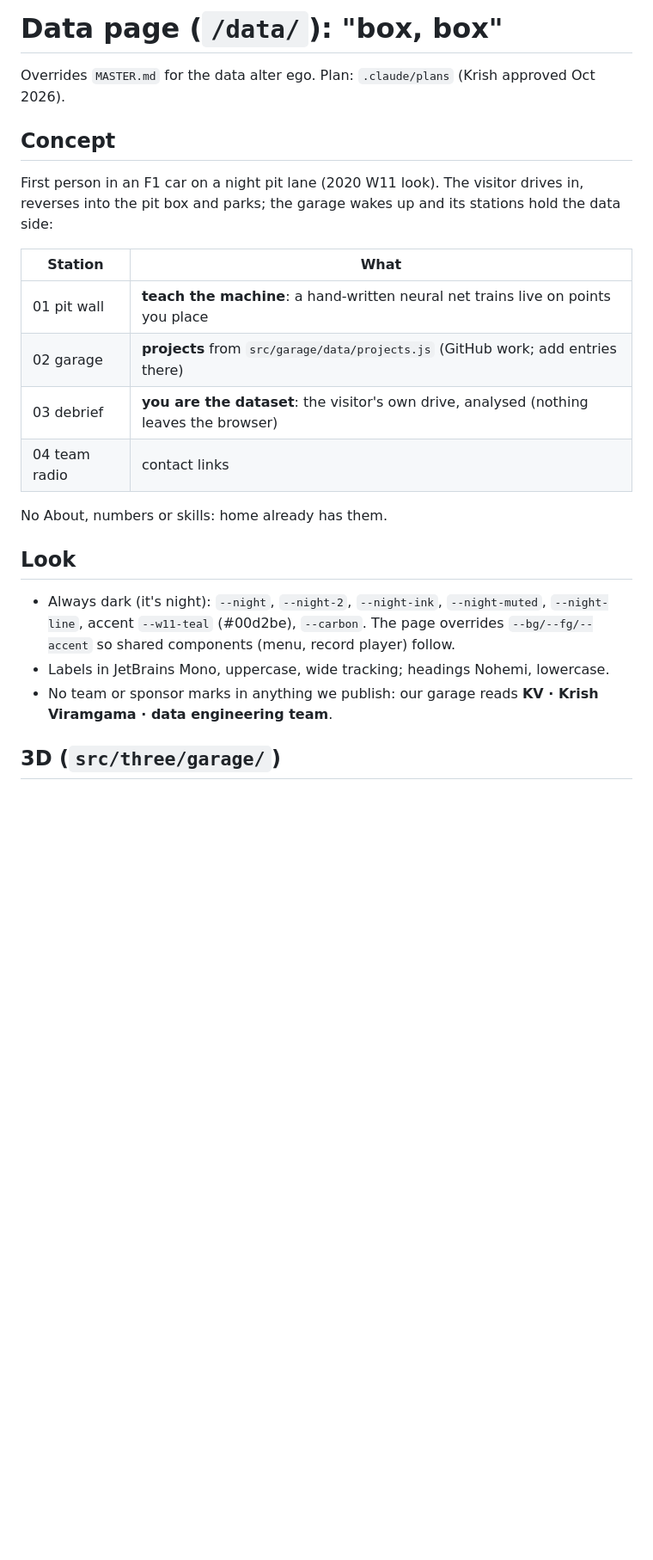
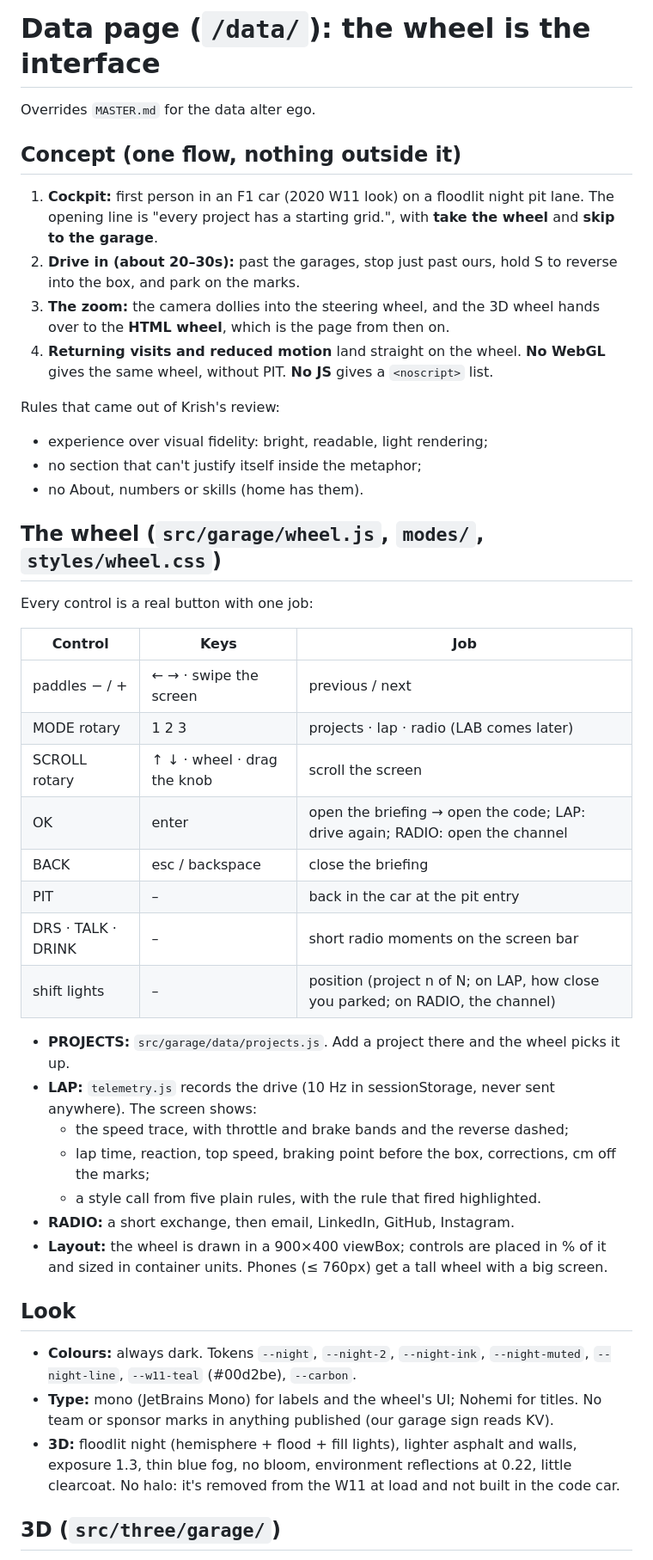
Before and after one commit to figureitoutkrish/portfolio, a Markdown page: design-system/pages/data.md, the part around one of its changes. Shown at 86% size. Drawn GitHub-style; blank space fills up the shorter version.

```diff
--- a/design-system/pages/data.md
+++ b/design-system/pages/data.md
@@ -1,26 +1,43 @@
-# Data page (`/data/`): "box, box"
+# Data page (`/data/`): the wheel is the interface
 
-Overrides `MASTER.md` for the data alter ego. Plan: `.claude/plans` (Krish approved Oct 2026).
+Overrides `MASTER.md` for the data alter ego.
 
-## Concept
-First person in an F1 car on a night pit lane (2020 W11 look). The visitor drives in, reverses into
-the pit box and parks; the garage wakes up and its stations hold the data side:
+## Concept (one flow, nothing outside it)
+1. **Cockpit:** first person in an F1 car (2020 W11 look) on a floodlit night pit lane. The opening line is "every project has a starting grid.", with **take the wheel** and **skip to the garage**.
+2. **Drive in (about 20–30s):** past the garages, stop just past ours, hold S to reverse into the box, and park on the marks.
+3. **The zoom:** the camera dollies into the steering wheel, and the 3D wheel hands over to the **HTML wheel**, which is the page from then on.
+4. **Returning visits and reduced motion** land straight on the wheel. **No WebGL** gives the same wheel, without PIT. **No JS** gives a `<noscript>` list.
 
-| Station | What |
-|---|---|
-| 01 pit wall | **teach the machine**: a hand-written neural net trains live on points you place |
-| 02 garage | **projects** from `src/garage/data/projects.js` (GitHub work; add entries there) |
-| 03 debrief | **you are the dataset**: the visitor's own drive, analysed (nothing leaves the browser) |
-| 04 team radio | contact links |
+Rules that came out of Krish's review:
+- experience over visual fidelity: bright, readable, light rendering;
+- no section that can't justify itself inside the metaphor;
+- no About, numbers or skills (home has them).
 
-No About, numbers or skills: home already has them.
+## The wheel (`src/garage/wheel.js`, `modes/`, `styles/wheel.css`)
+Every control is a real button with one job:
+
+| Control | Keys | Job |
+|---|---|---|
+| paddles − / + | ← → · swipe the screen | previous / next |
+| MODE rotary | 1 2 3 | projects · lap · radio (LAB comes later) |
+| SCROLL rotary | ↑ ↓ · wheel · drag the knob | scroll the screen |
+| OK | enter | open the briefing → open the code; LAP: drive again; RADIO: open the channel |
+| BACK | esc / backspace | close the briefing |
+| PIT | – | back in the car at the pit entry |
+| DRS · TALK · DRINK | – | short radio moments on the screen bar |
+| shift lights | – | position (project n of N; on LAP, how close you parked; on RADIO, the channel) |
+
+- **PROJECTS:** `src/garage/data/projects.js`. Add a project there and the wheel picks it up.
+- **LAP:** `telemetry.js` records the drive (10 Hz in sessionStorage, never sent anywhere). The screen shows:
+  - the speed trace, with throttle and brake bands and the reverse dashed;
+  - lap time, reaction, top speed, braking point before the box, corrections, cm off the marks;
+  - a style call from five plain rules, with the rule that fired highlighted.
+- **RADIO:** a short exchange, then email, LinkedIn, GitHub, Instagram.
+- **Layout:** the wheel is drawn in a 900×400 viewBox; controls are placed in % of it and sized in container units. Phones (≤ 760px) get a tall wheel with a big screen.
 
 ## Look
-- Always dark (it's night): `--night`, `--night-2`, `--night-ink`, `--night-muted`, `--night-line`,
-  accent `--w11-teal` (#00d2be), `--carbon`. The page overrides `--bg/--fg/--accent` so shared
-  components (menu, record player) follow.
-- Labels in JetBrains Mono, uppercase, wide tracking; headings Nohemi, lowercase.
-- No team or sponsor marks in anything we publish: our garage reads **KV · Krish Viramgama · data
-  engineering team**.
+- **Colours:** always dark. Tokens `--night`, `--night-2`, `--night-ink`, `--night-muted`, `--night-line`, `--w11-teal` (#00d2be), `--carbon`.
+- **Type:** mono (JetBrains Mono) for labels and the wheel's UI; Nohemi for titles. No team or sponsor marks in anything published (our garage sign reads KV).
+- **3D:** floodlit night (hemisphere + flood + fill lights), lighter asphalt and walls, exposure 1.3, thin blue fog, no bloom, environment reflections at 0.22, little clearcoat. No halo: it's removed from the W11 at load and not built in the code car.
 
 ## 3D (`src/three/garage/`)
```
Also changed, not shown: other parts of design-system/pages/data.md (+21 -37 lines).
